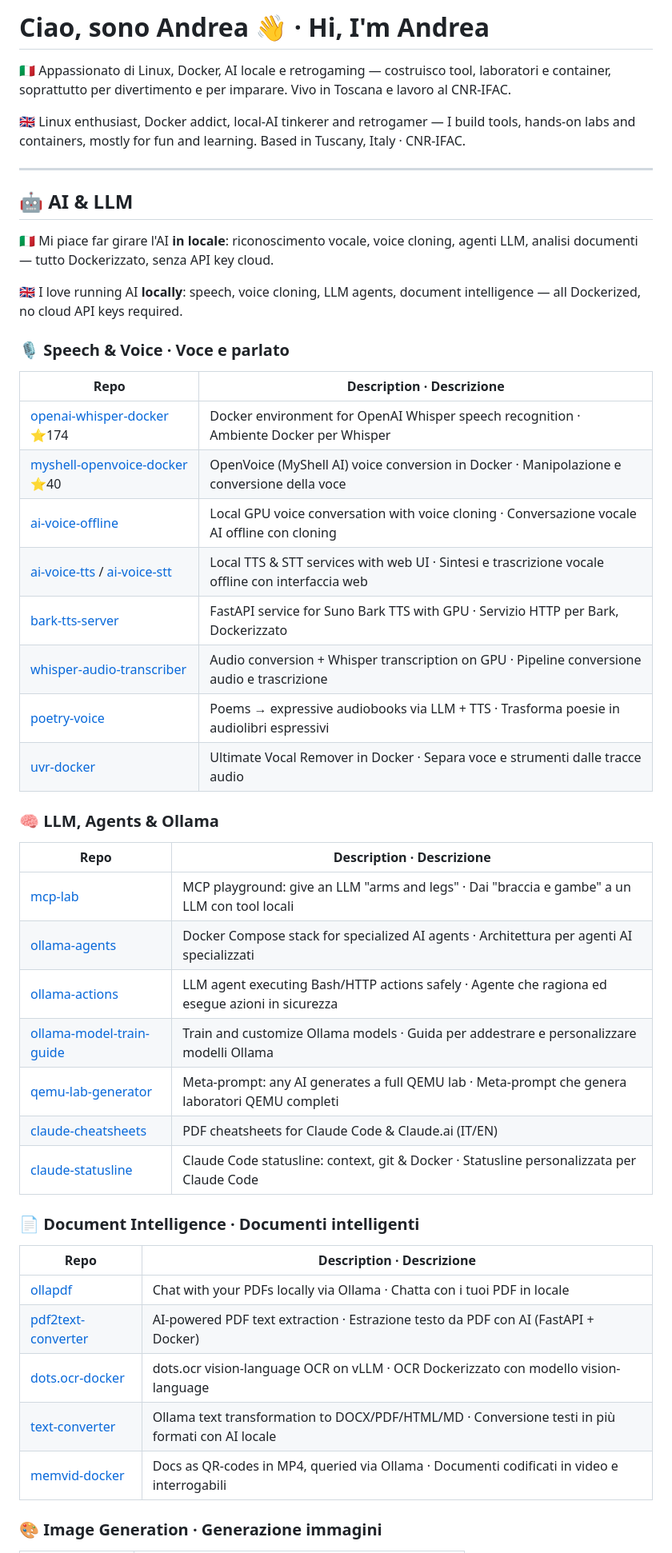
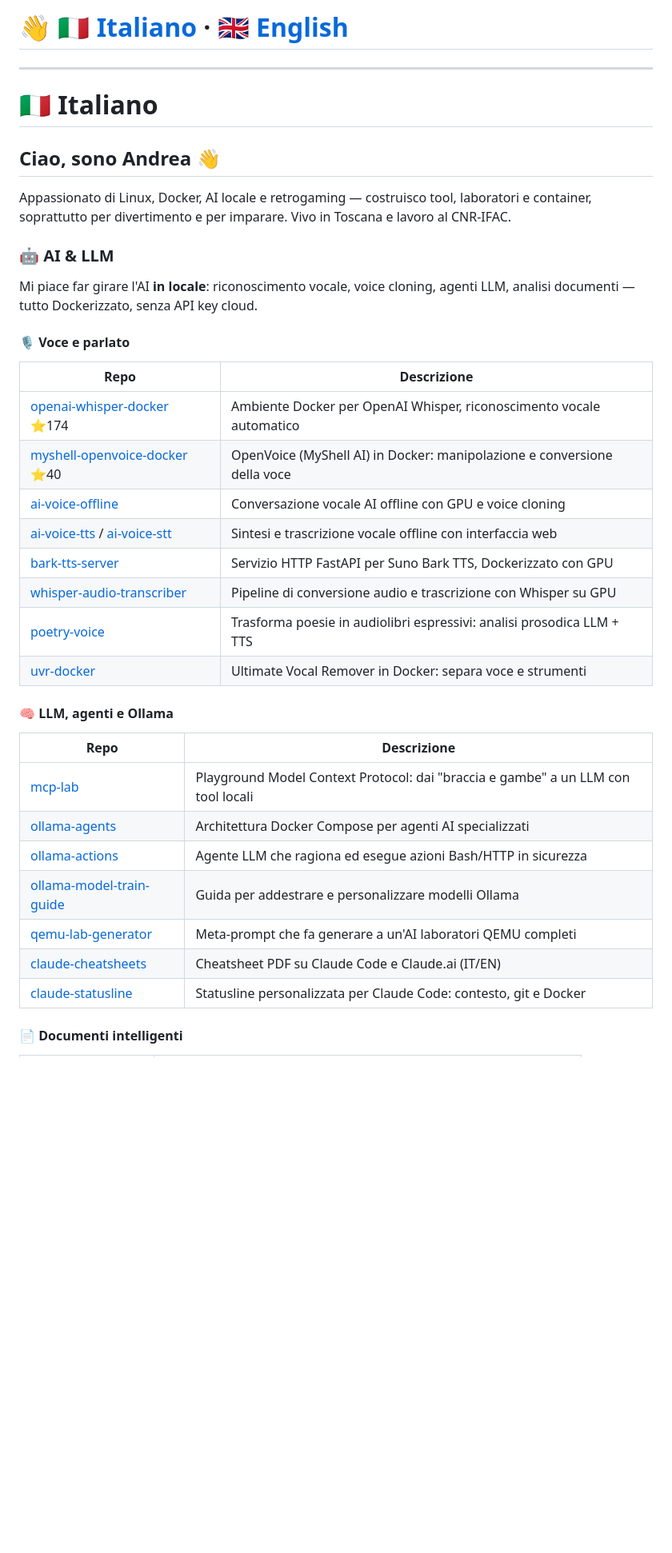
Before and after one commit to manzolo/manzolo, a Markdown page: README.md, the part around one of its changes. Shown at 80% size. GitHub-like rendering; blank space fills up the shorter version.

Commit message:
Split README into separate Italian and English sections, add SistemaSolare and IfacGalaxy
Co-Authored-By: Claude Fable 5 <noreply@anthropic.com>

```diff
--- a/README.md
+++ b/README.md
@@ -1,51 +1,41 @@
-# Ciao, sono Andrea 👋 · Hi, I'm Andrea
-
-🇮🇹 Appassionato di Linux, Docker, AI locale e retrogaming — costruisco tool, laboratori e container, soprattutto per divertimento e per imparare. Vivo in Toscana e lavoro al CNR-IFAC.
-
-🇬🇧 Linux enthusiast, Docker addict, local-AI tinkerer and retrogamer — I build tools, hands-on labs and containers, mostly for fun and learning. Based in Tuscany, Italy · CNR-IFAC.
+# 👋 [🇮🇹 Italiano](#-italiano) · [🇬🇧 English](#-english)
 
 ---
 
-## 🤖 AI & LLM
+# 🇮🇹 Italiano
 
-🇮🇹 Mi piace far girare l'AI **in locale**: riconoscimento vocale, voice cloning, agenti LLM, analisi documenti — tutto Dockerizzato, senza API key cloud.
+## Ciao, sono Andrea 👋
 
-🇬🇧 I love running AI **locally**: speech, voice cloning, LLM agents, document intelligence — all Dockerized, no cloud API keys required.
+Appassionato di Linux, Docker, AI locale e retrogaming — costruisco tool, laboratori e container, soprattutto per divertimento e per imparare. Vivo in Toscana e lavoro al CNR-IFAC.
 
-### 🎙️ Speech & Voice · Voce e parlato
+### 🤖 AI & LLM
 
-| Repo | Description · Descrizione |
-|------|---------------------------|
-| [openai-whisper-docker](https://github.com/manzolo/openai-whisper-docker) ⭐174 | Docker environment for OpenAI Whisper speech recognition · Ambiente Docker per Whisper |
-| [myshell-openvoice-docker](https://github.com/manzolo/myshell-openvoice-docker) ⭐40 | OpenVoice (MyShell AI) voice conversion in Docker · Manipolazione e conversione della voce |
-| [ai-voice-offline](https://github.com/manzolo/ai-voice-offline) | Local GPU voice conversation with voice cloning · Conversazione vocale AI offline con cloning |
-| [ai-voice-tts](https://github.com/manzolo/ai-voice-tts) / [ai-voice-stt](https://github.com/manzolo/ai-voice-stt) | Local TTS & STT services with web UI · Sintesi e trascrizione vocale offline con interfaccia web |
-| [bark-tts-server](https://github.com/manzolo/bark-tts-server) | FastAPI service for Suno Bark TTS with GPU · Servizio HTTP per Bark, Dockerizzato |
-| [whisper-audio-transcriber](https://github.com/manzolo/whisper-audio-transcriber) | Audio conversion + Whisper transcription on GPU · Pipeline conversione audio e trascrizione |
-| [poetry-voice](https://github.com/manzolo/poetry-voice) | Poems → expressive audiobooks via LLM + TTS · Trasforma poesie in audiolibri espressivi |
-| [uvr-docker](https://github.com/manzolo/uvr-docker) | Ultimate Vocal Remover in Docker · Separa voce e strumenti dalle tracce audio |
+Mi piace far girare l'AI **in locale**: riconoscimento vocale, voice cloning, agenti LLM, analisi documenti — tutto Dockerizzato, senza API key cloud.
 
-### 🧠 LLM, Agents & Ollama
+#### 🎙️ Voce e parlato
 
-| Repo | Description · Descrizione |
-|------|---------------------------|
-| [mcp-lab](https://github.com/manzolo/mcp-lab) | MCP playground: give an LLM "arms and legs" · Dai "braccia e gambe" a un LLM con tool locali |
-| [ollama-agents](https://github.com/manzolo/ollama-agents) | Docker Compose stack for specialized AI agents · Architettura per agenti AI specializzati |
-| [ollama-actions](https://github.com/manzolo/ollama-actions) | LLM agent executing Bash/HTTP actions safely · Agente che ragiona ed esegue azioni in sicurezza |
-| [ollama-model-train-guide](https://github.com/manzolo/ollama-model-train-guide) | Train and customize Ollama models · Guida per addestrare e personalizzare modelli Ollama |
-| [qemu-lab-generator](https://github.com/manzolo/qemu-lab-generator) | Meta-prompt: any AI generates a full QEMU lab · Meta-prompt che genera laboratori QEMU completi |
-| [claude-cheatsheets](https://github.com/manzolo/claude-cheatsheets) | PDF cheatsheets for Claude Code & Claude.ai (IT/EN) |
-| [claude-statusline](https://github.com/manzolo/claude-statusline) | Claude Code statusline: context, git & Docker · Statusline personalizzata per Claude Code |
+| Repo | Descrizione |
+|------|-------------|
+| [openai-whisper-docker](https://github.com/manzolo/openai-whisper-docker) ⭐174 | Ambiente Docker per OpenAI Whisper, riconoscimento vocale automatico |
+| [myshell-openvoice-docker](https://github.com/manzolo/myshell-openvoice-docker) ⭐40 | OpenVoice (MyShell AI) in Docker: manipolazione e conversione della voce |
+| [ai-voice-offline](https://github.com/manzolo/ai-voice-offline) | Conversazione vocale AI offline con GPU e voice cloning |
+| [ai-voice-tts](https://github.com/manzolo/ai-voice-tts) / [ai-voice-stt](https://github.com/manzolo/ai-voice-stt) | Sintesi e trascrizione vocale offline con interfaccia web |
+| [bark-tts-server](https://github.com/manzolo/bark-tts-server) | Servizio HTTP FastAPI per Suno Bark TTS, Dockerizzato con GPU |
+| [whisper-audio-transcriber](https://github.com/manzolo/whisper-audio-transcriber) | Pipeline di conversione audio e trascrizione con Whisper su GPU |
+| [poetry-voice](https://github.com/manzolo/poetry-voice) | Trasforma poesie in audiolibri espressivi: analisi prosodica LLM + TTS |
+| [uvr-docker](https://github.com/manzolo/uvr-docker) | Ultimate Vocal Remover in Docker: separa voce e strumenti |
 
-### 📄 Document Intelligence · Documenti intelligenti
+#### 🧠 LLM, agenti e Ollama
 
-| Repo | Description · Descrizione |
-|------|---------------------------|
-| [ollapdf](https://github.com/manzolo/ollapdf) | Chat with your PDFs locally via Ollama · Chatta con i tuoi PDF in locale |
-| [pdf2text-converter](https://github.com/manzolo/pdf2text-converter) | AI-powered PDF text extraction · Estrazione testo da PDF con AI (FastAPI + Docker) |
-| [dots.ocr-docker](https://github.com/manzolo/dots.ocr-docker) | dots.ocr vision-language OCR on vLLM · OCR Dockerizzato con modello vision-language |
-| [text-converter](https://github.com/manzolo/text-converter) | Ollama text transformation to DOCX/PDF/HTML/MD · Conversione testi in più formati con AI locale |
-| [memvid-docker](https://github.com/manzolo/memvid-docker) | Docs as QR-codes in MP4, queried via Ollama · Documenti codificati in video e interrogabili |
+| Repo | Descrizione |
+|------|-------------|
+| [mcp-lab](https://github.com/manzolo/mcp-lab) | Playground Model Context Protocol: dai "braccia e gambe" a un LLM con tool locali |
+| [ollama-agents](https://github.com/manzolo/ollama-agents) | Architettura Docker Compose per agenti AI specializzati |
+| [ollama-actions](https://github.com/manzolo/ollama-actions) | Agente LLM che ragiona ed esegue azioni Bash/HTTP in sicurezza |
+| [ollama-model-train-guide](https://github.com/manzolo/ollama-model-train-guide) | Guida per addestrare e personalizzare modelli Ollama |
+| [qemu-lab-generator](https://github.com/manzolo/qemu-lab-generator) | Meta-prompt che fa generare a un'AI laboratori QEMU completi |
+| [claude-cheatsheets](https://github.com/manzolo/claude-cheatsheets) | Cheatsheet PDF su Claude Code e Claude.ai (IT/EN) |
+| [claude-statusline](https://github.com/manzolo/claude-statusline) | Statusline personalizzata per Claude Code: contesto, git e Docker |
 
-### 🎨 Image Generation · Generazione immagini
+#### 📄 Documenti intelligenti
 
```
Also changed, not shown: other parts of README.md (+118 -24 lines).
